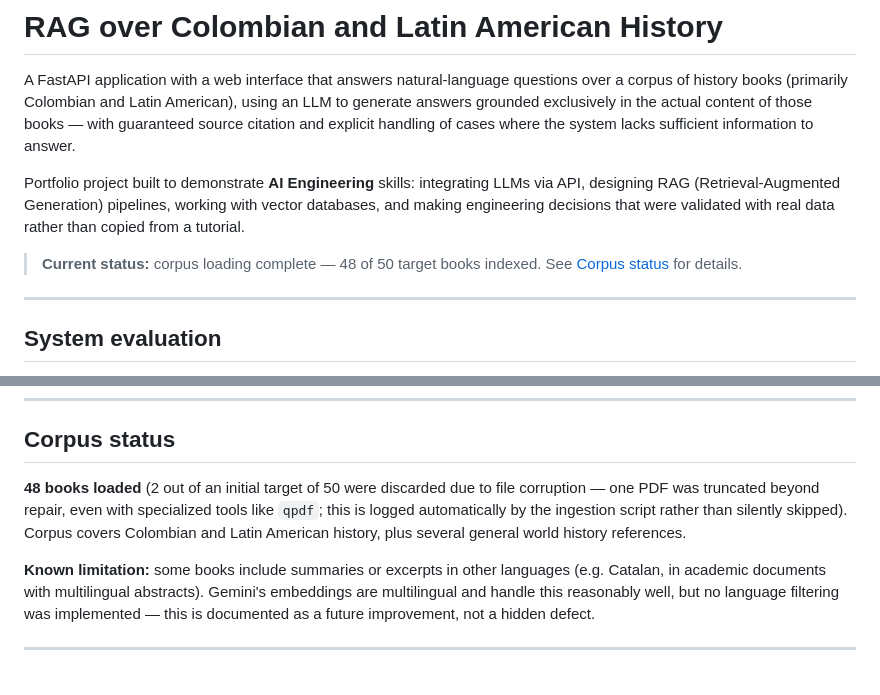
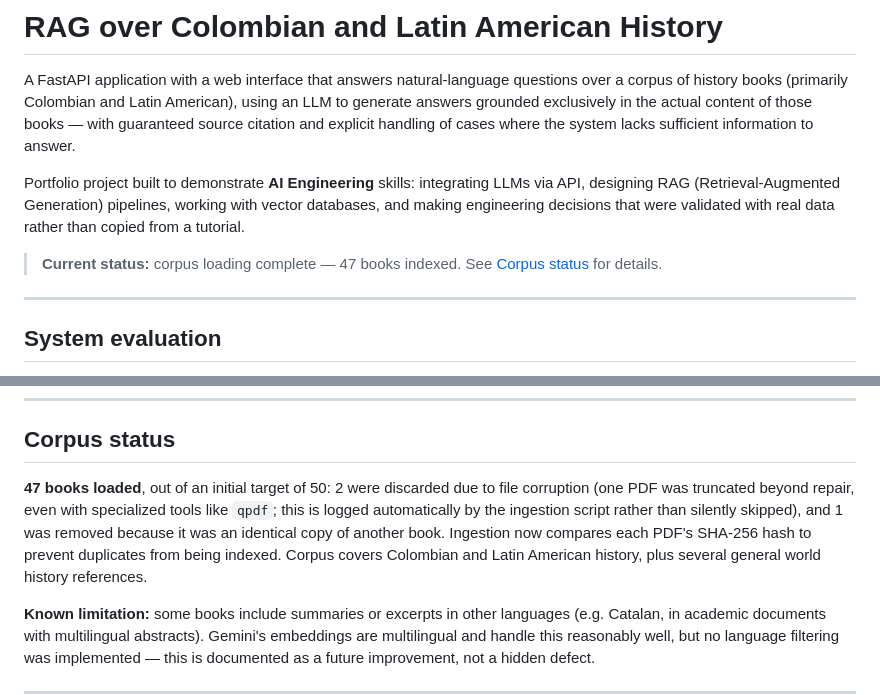
Before and after one commit to Cescobar332/PrimerProyectoRAG, a Markdown page: README.md, 2 parts joined by grey strips. Rendered like a GitHub page; blank space fills up the shorter version.

Commit message:
Corregir conteo del corpus a 47 libros tras eliminar duplicado

```diff
--- a/README.md
+++ b/README.md
@@ -6,7 +6,7 @@ A FastAPI application with a web interface that answers natural-language questio
 
 Portfolio project built to demonstrate **AI Engineering** skills: integrating LLMs via API, designing RAG (Retrieval-Augmented Generation) pipelines, working with vector databases, and making engineering decisions that were validated with real data rather than copied from a tutorial.
 
-> **Current status:** corpus loading complete — 48 of 50 target books indexed. See [Corpus status](#corpus-status) for details.
+> **Current status:** corpus loading complete — 47 books indexed. See [Corpus status](#corpus-status) for details.
 
 ---
 
@@ -121,7 +121,7 @@ Ingestion isolates each PDF's reading step in its own error handling: a corrupte
 
 ## Corpus status
 
-**48 books loaded** (2 out of an initial target of 50 were discarded due to file corruption — one PDF was truncated beyond repair, even with specialized tools like `qpdf`; this is logged automatically by the ingestion script rather than silently skipped). Corpus covers Colombian and Latin American history, plus several general world history references.
+**47 books loaded**, out of an initial target of 50: 2 were discarded due to file corruption (one PDF was truncated beyond repair, even with specialized tools like `qpdf`; this is logged automatically by the ingestion script rather than silently skipped), and 1 was removed because it was an identical copy of another book. Ingestion now compares each PDF's SHA-256 hash to prevent duplicates from being indexed. Corpus covers Colombian and Latin American history, plus several general world history references.
 
 **Known limitation:** some books include summaries or excerpts in other languages (e.g. Catalan, in academic documents with multilingual abstracts). Gemini's embeddings are multilingual and handle this reasonably well, but no language filtering was implemented — this is documented as a future improvement, not a hidden defect.
 
```
Also changed, not shown: other parts of README.md (+1 -1 lines), README.es.md (+3 -3 lines).
